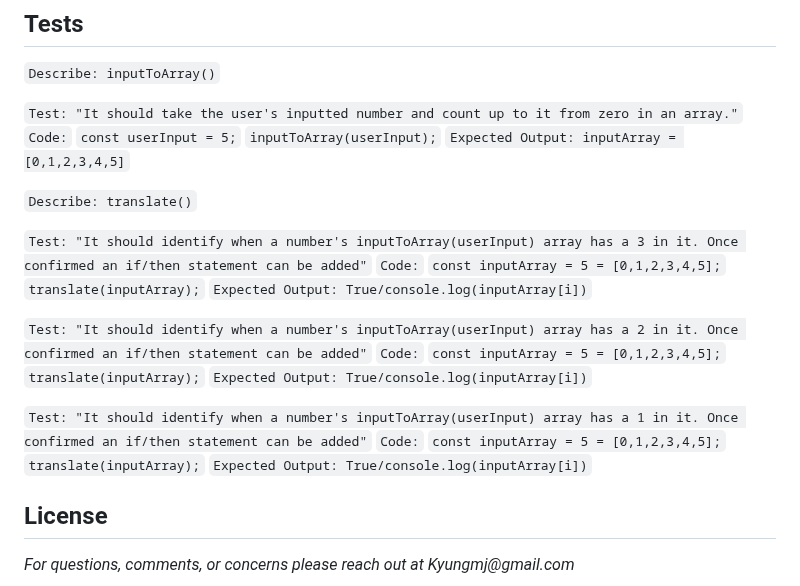
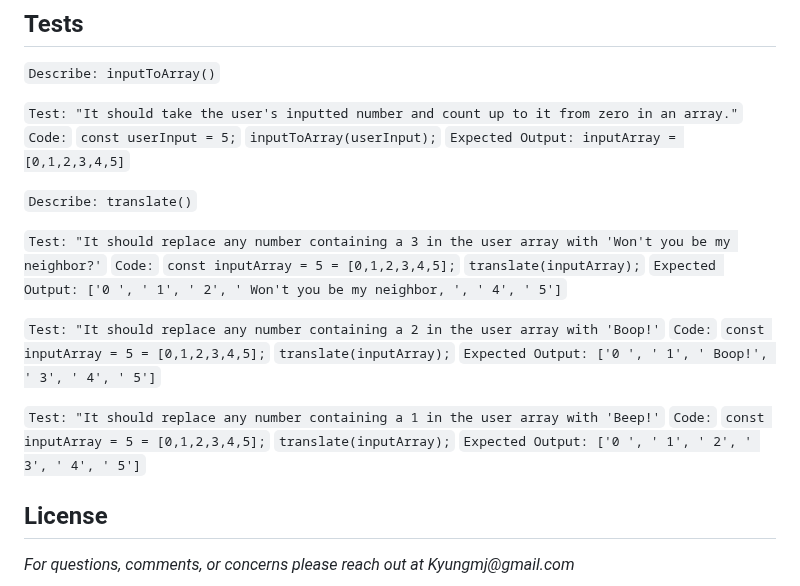
Before and after one commit to MarcusKyung/mr-robogers-neighborhood, a Markdown page: README.md, the part around the change. Rendered like a GitHub page.

Commit message:
add updates to tests for translate function.

````diff
--- a/README.md
+++ b/README.md
@@ -42,23 +42,23 @@ _This simple JavaScript application takes an inputted number and returns an arra
 
 ```Describe: translate()```
 
-  ```Test: "It should identify when a number's inputToArray(userInput) array has a 3 in it. Once confirmed an if/then statement can be added"```
+  ```Test: "It should replace any number containing a 3 in the user array with 'Won't you be my neighbor?'```
   ```Code:```
   ```const inputArray = 5 = [0,1,2,3,4,5];```
   ```translate(inputArray);```
-  ```Expected Output: True/console.log(inputArray[i])```
+  ```Expected Output: ['0 ', ' 1', ' 2', ' Won't you be my neighbor, ', ' 4', ' 5']```
 
-  ```Test: "It should identify when a number's inputToArray(userInput) array has a 2 in it. Once confirmed an if/then statement can be added"```
+  ```Test: "It should replace any number containing a 2 in the user array with 'Boop!'```
   ```Code:```
   ```const inputArray = 5 = [0,1,2,3,4,5];```
   ```translate(inputArray);```
-  ```Expected Output: True/console.log(inputArray[i])```
+  ```Expected Output: ['0 ', ' 1', ' Boop!', ' 3', ' 4', ' 5']```
 
-  ```Test: "It should identify when a number's inputToArray(userInput) array has a 1 in it. Once confirmed an if/then statement can be added"```
+  ```Test: "It should replace any number containing a 1 in the user array with 'Beep!'```
   ```Code:```
   ```const inputArray = 5 = [0,1,2,3,4,5];```
   ```translate(inputArray);```
-  ```Expected Output: True/console.log(inputArray[i])```
+  ```Expected Output: ['0 ', ' 1', ' 2', ' 3', ' 4', ' 5']```
 
 ## License
 
````
